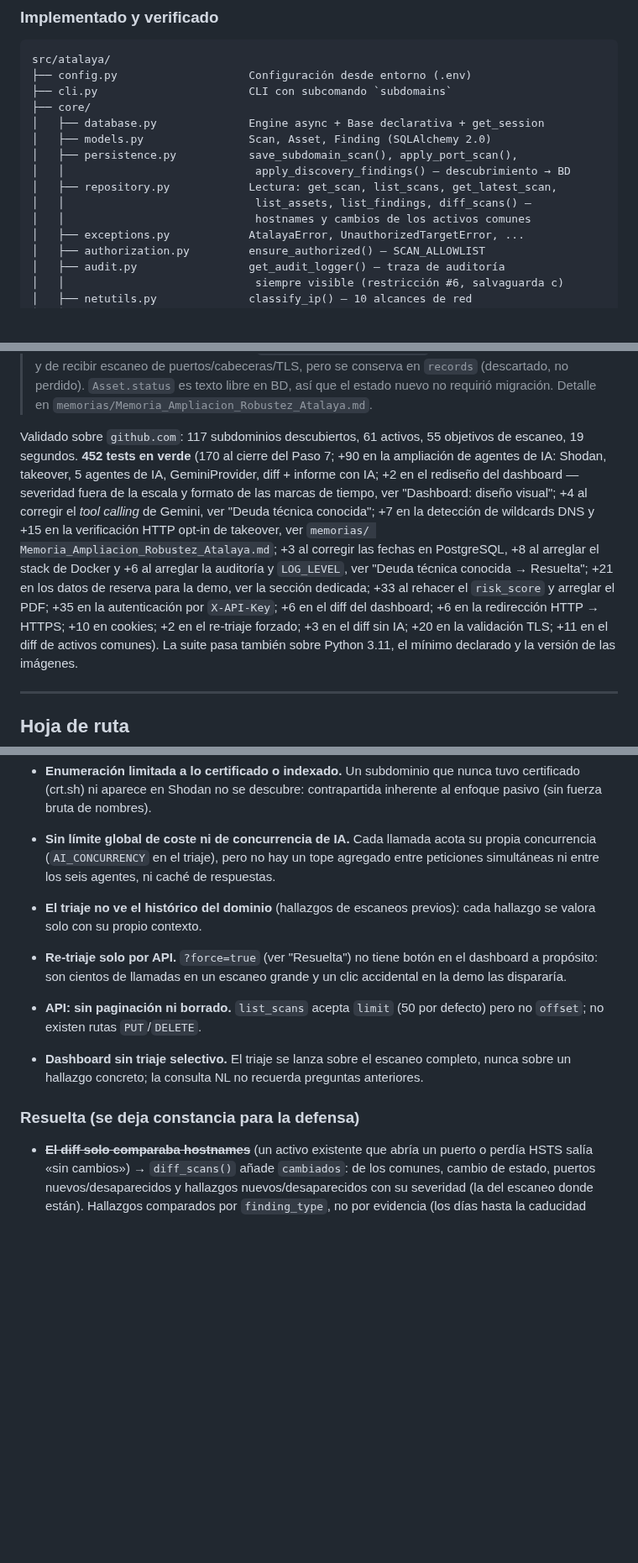
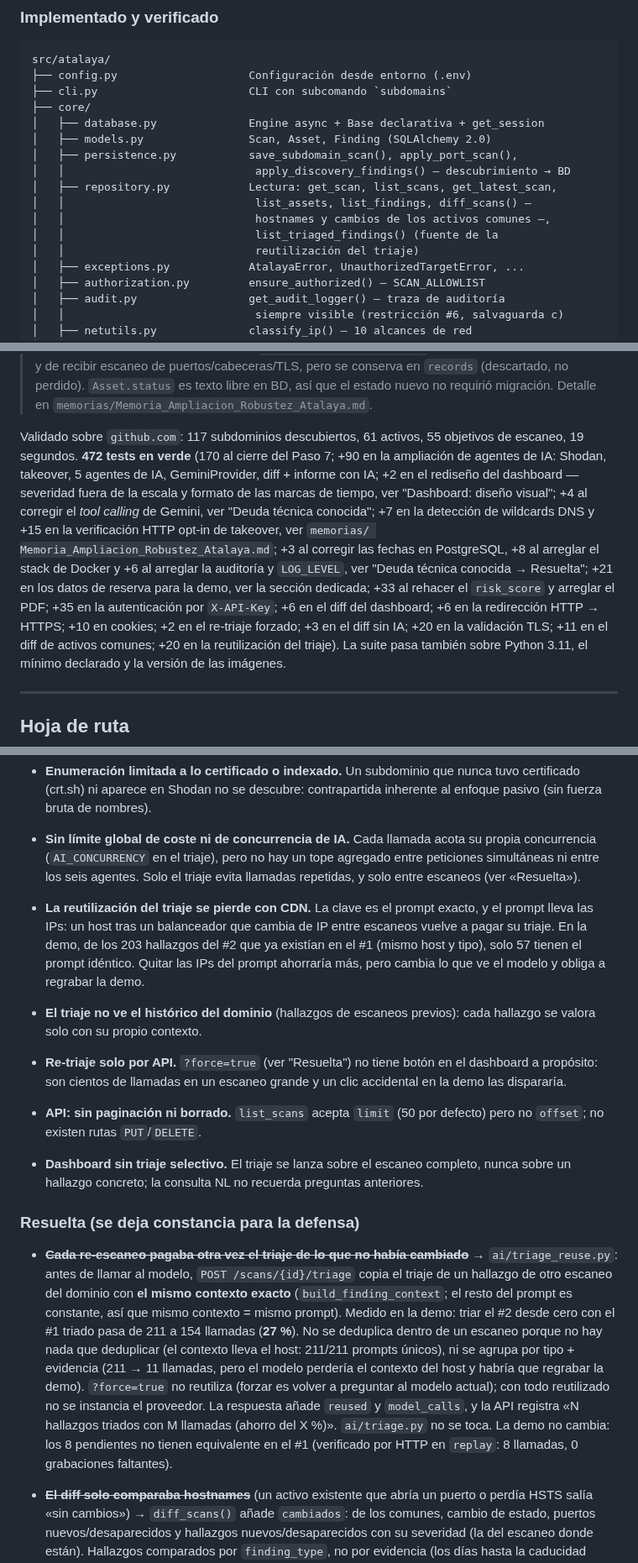
Before and after one commit to andrewpm98/atalaya, a Markdown page: CLAUDE.md, 3 parts joined by grey strips. Shown at 84% size. Drawn GitHub-style; blank space fills up the shorter version.

Commit message:
docs: reutilización del triaje entre escaneos
Decisión (solo prompt exacto, no agrupar por tipo), deuda resuelta con la
medición (27 % en la demo), nuevo límite conocido (las IPs en el prompt
impiden reutilizar tras CDN) y 472 tests.

Co-Authored-By: Claude Opus 5.5 <noreply@anthropic.com>

```diff
--- a/CLAUDE.md
+++ b/CLAUDE.md
@@ -77,7 +77,9 @@ src/atalaya/
 │   │                             apply_discovery_findings() — descubrimiento → BD
 │   ├── repository.py            Lectura: get_scan, list_scans, get_latest_scan,
 │   │                             list_assets, list_findings, diff_scans() —
-│   │                             hostnames y cambios de los activos comunes
+│   │                             hostnames y cambios de los activos comunes —,
+│   │                             list_triaged_findings() (fuente de la
+│   │                             reutilización del triaje)
 │   ├── exceptions.py            AtalayaError, UnauthorizedTargetError, ...
 │   ├── authorization.py         ensure_authorized() — SCAN_ALLOWLIST
 │   ├── audit.py                 get_audit_logger() — traza de auditoría
@@ -308,7 +312,7 @@ memorias/                        Memorias técnicas por fase (ver "Documentació
 > `memorias/Memoria_Ampliacion_Robustez_Atalaya.md`.
 
 Validado sobre `github.com`: 117 subdominios descubiertos, 61 activos,
-55 objetivos de escaneo, 19 segundos. **452 tests en verde** (170 al cierre
+55 objetivos de escaneo, 19 segundos. **472 tests en verde** (170 al cierre
 del Paso 7; +90 en la ampliación de agentes de IA: Shodan, takeover, 5
 agentes de IA, GeminiProvider, diff + informe con IA; +2 en el rediseño del
 dashboard — severidad fuera de la escala y formato de las marcas de tiempo,
@@ -319,7 +323,7 @@ Memoria_Ampliacion_Robustez_Atalaya.md`; +3 al corregir las fechas en
 PostgreSQL, +8 al arreglar el stack de Docker y +6 al arreglar la auditoría y
 `LOG_LEVEL`, ver "Deuda técnica conocida → Resuelta"; +21 en los datos de
 reserva para la demo, ver la sección dedicada; +33 al rehacer el `risk_score`
-y arreglar el PDF; +35 en la autenticación por `X-API-Key`; +6 en el diff del dashboard; +6 en la redirección HTTP → HTTPS; +10 en cookies; +2 en el re-triaje forzado; +3 en el diff sin IA; +20 en la validación TLS; +11 en el diff de activos comunes). La suite pasa también sobre
+y arreglar el PDF; +35 en la autenticación por `X-API-Key`; +6 en el diff del dashboard; +6 en la redirección HTTP → HTTPS; +10 en cookies; +2 en el re-triaje forzado; +3 en el diff sin IA; +20 en la validación TLS; +11 en el diff de activos comunes; +20 en la reutilización del triaje). La suite pasa también sobre
 Python 3.11, el mínimo declarado y la versión de las imágenes.
 
 ---
@@ -724,8 +729,14 @@ capturado con los datos sembrados y una pregunta del guion respondida.
   contrapartida inherente al enfoque pasivo (sin fuerza bruta de nombres).
 - **Sin límite global de coste ni de concurrencia de IA.** Cada llamada acota
   su propia concurrencia (`AI_CONCURRENCY` en el triaje), pero no hay un
-  tope agregado entre peticiones simultáneas ni entre los seis agentes, ni
-  caché de respuestas.
+  tope agregado entre peticiones simultáneas ni entre los seis agentes. Solo
+  el triaje evita llamadas repetidas, y solo entre escaneos (ver «Resuelta»).
+- **La reutilización del triaje se pierde con CDN.** La clave es el prompt
+  exacto, y el prompt lleva las IPs: un host tras un balanceador que cambia
+  de IP entre escaneos vuelve a pagar su triaje. En la demo, de los 203
+  hallazgos del #2 que ya existían en el #1 (mismo host y tipo), solo 57
+  tienen el prompt idéntico. Quitar las IPs del prompt ahorraría más, pero
+  cambia lo que ve el modelo y obliga a regrabar la demo.
 - **El triaje no ve el histórico del dominio** (hallazgos de escaneos
   previos): cada hallazgo se valora solo con su propio contexto.
 - **Re-triaje solo por API.** `?force=true` (ver "Resuelta") no tiene botón en
@@ -739,6 +750,22 @@ capturado con los datos sembrados y una pregunta del guion respondida.
 
 ### Resuelta (se deja constancia para la defensa)
 
+- ~~**Cada re-escaneo pagaba otra vez el triaje de lo que no había
+  cambiado**~~ → `ai/triage_reuse.py`: antes de llamar al modelo,
+  `POST /scans/{id}/triage` copia el triaje de un hallazgo de otro escaneo
+  del dominio con **el mismo contexto exacto** (`build_finding_context`;
+  el resto del prompt es constante, así que mismo contexto = mismo prompt).
+  Medido en la demo: triar el #2 desde cero con el #1 triado pasa de 211 a
+  154 llamadas (**27 %**). No se deduplica dentro de un escaneo porque no
+  hay nada que deduplicar (el contexto lleva el host: 211/211 prompts
+  únicos), ni se agrupa por tipo + evidencia (211 → 11 llamadas, pero el
+  modelo perdería el contexto del host y habría que regrabar la demo).
+  `?force=true` no reutiliza (forzar es volver a preguntar al modelo
+  actual); con todo reutilizado no se instancia el proveedor. La respuesta
+  añade `reused` y `model_calls`, y la API registra «N hallazgos triados con
+  M llamadas (ahorro del X %)». `ai/triage.py` no se toca. La demo no cambia:
+  los 8 pendientes no tienen equivalente en el #1 (verificado por HTTP en
+  `replay`: 8 llamadas, 0 grabaciones faltantes).
 - ~~**El diff solo comparaba hostnames**~~ (un activo existente que abría un
   puerto o perdía HSTS salía «sin cambios») → `diff_scans()` añade
   `cambiados`: de los comunes, cambio de estado, puertos nuevos/desaparecidos
```
Also changed, not shown: other parts of CLAUDE.md (+4 -1 lines), README.md (+3 -1 lines), docs/ARQUITECTURA.md (+11 -1 lines).
